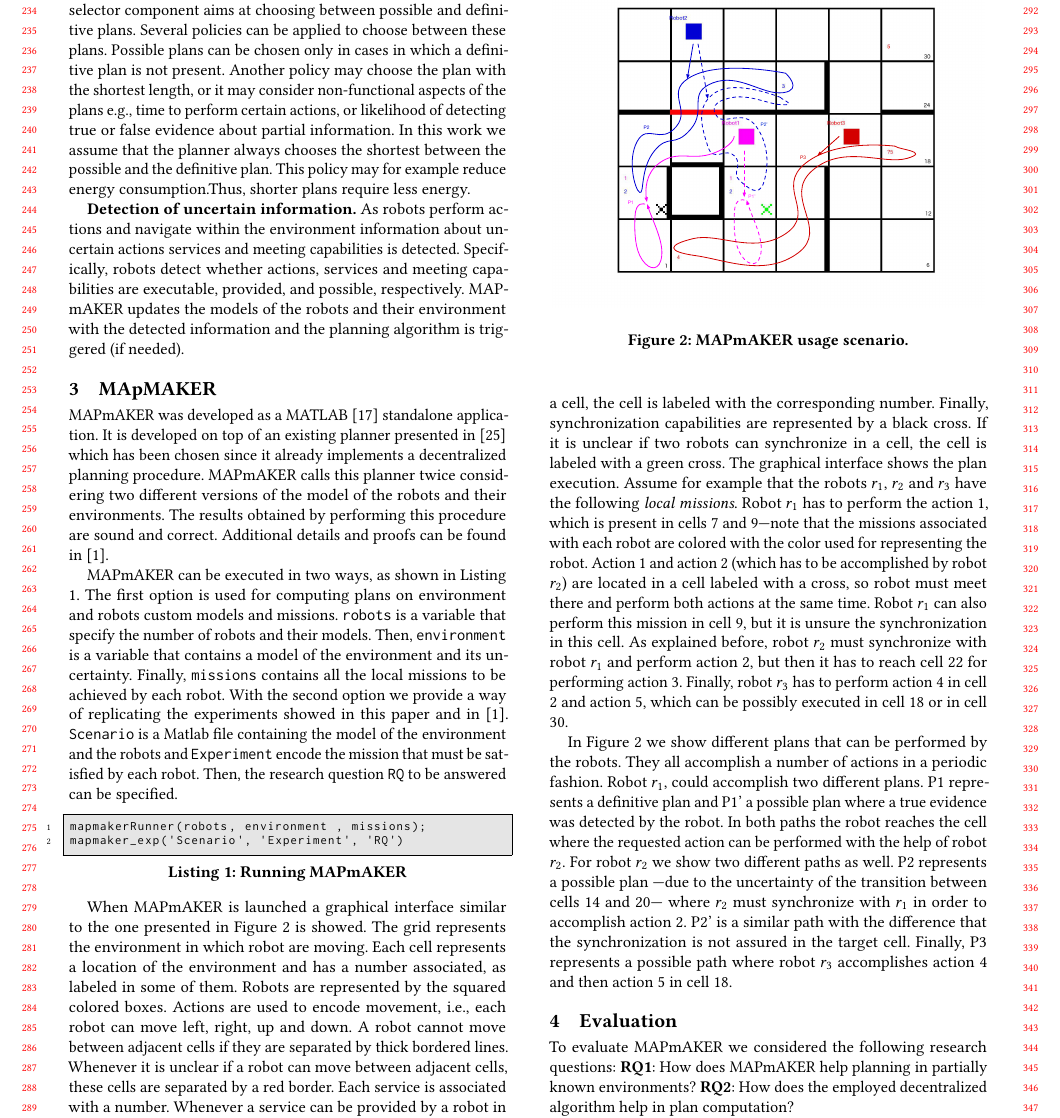
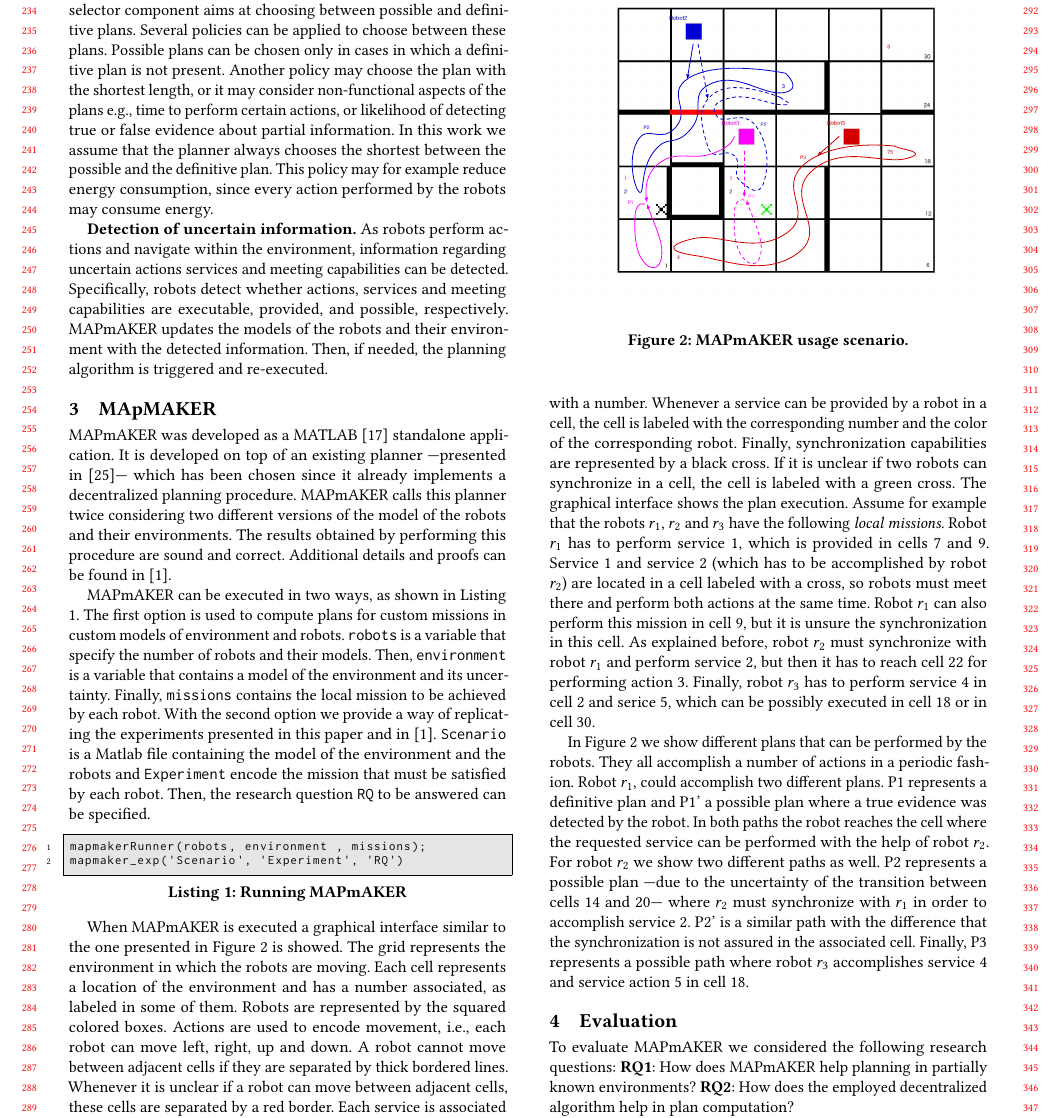
Before and after one commit to SergioGarG/2019RoSE_MAPmAKER, a LaTeX paper (icse.tex, which reads Sections/approach.tex, Sections/tool.tex): part of page 3 of 4, cut so that both start at the same text. Compiled offline with pdfLaTeX.

Commit message:
general pass

```diff
--- a/Sections/approach.tex
+++ b/Sections/approach.tex
@@ -83,11 +83,12 @@ Several policies can be applied to choose between these plans.
 Possible plans can be chosen only in cases in which a definitive plan is  not present.
 Another policy may choose the plan with the shortest length, or it may consider non-functional aspects of the plans e.g., time to perform certain actions, or likelihood of detecting true or false evidence about partial information.
 In this work we assume  that the planner always chooses the shortest between the possible and the definitive plan.
-This policy may for example reduce energy consumption.%, since every action performed by the robots may consume energy.
-Thus, shorter plans require less energy.
+This policy may for example reduce energy consumption, since every action performed by the robots may consume energy.
+%Thus, shorter plans require less energy.
 
 \textbf{Detection of uncertain information.}
-As robots perform actions and navigate within the environment information about uncertain actions services and meeting capabilities is detected.
+As robots perform actions and navigate within the environment, information regarding uncertain actions services and meeting capabilities can be detected.
 Specifically, robots detect whether actions, services and meeting capabilities are executable, provided, and possible, respectively.
-\toolName\ updates the models of the robots and their environment with the detected information and the planning algorithm is triggered (if needed).
+\toolName\ updates the models of the robots and their environment with the detected information.
+Then, if needed, the planning algorithm is triggered and re-executed.
 %This information is shared with the rest of the team so it can be take into account for further planning.
--- a/Sections/tool.tex
+++ b/Sections/tool.tex
@@ -1,17 +1,17 @@
 
 \toolName\  was developed as a  MATLAB~\cite{matlab} standalone application.
-It is developed on top of an existing  planner presented in~\cite{tumova2016multi} which has been chosen since it already implements a decentralized planning procedure.
+It is developed on top of an existing planner ---presented in~\cite{tumova2016multi}--- which has been chosen since it already implements a decentralized planning procedure.
 \toolName\ calls this planner twice considering two different versions of the model of the robots and their environments.
 The results obtained by performing this procedure are sound and correct.
 Additional details and proofs can be found in~\cite{mapmaker17}.
 
 
 \toolName\ can be executed in two ways, as shown in Listing 1.
-The first option is used for computing plans on environment and robots custom models and missions.
+The first option is used to compute plans for custom missions in custom models of environment and robots.
 \texttt{robots} is a variable that specify the number of robots and their models.
 Then, \texttt{environment} is a variable that contains a model of the environment and its uncertainty.
-Finally, \texttt{missions} contains all the local missions to be achieved by each robot.
-With the second option we provide a way of replicating the experiments showed in this paper and in~\cite{mapmaker17}.
+Finally, \texttt{missions} contains the local mission to be achieved by each robot.
+With the second option we provide a way of replicating the experiments presented in this paper and in~\cite{mapmaker17}.
 \texttt{Scenario} is a Matlab file containing the model of the environment and the robots and \texttt{Experiment} encode the mission that must be satisfied by each robot.
 Then, the research question \texttt{RQ} to be answered can be specified.
 
@@ -33,34 +33,34 @@ mapmaker_exp('Scenario', 'Experiment', 'RQ')
 %In a normal case where the scenarios are already defined, the only components of the architecture depicted in~\ref{fig:overview} that are used are the \emph{Replication Package}, the \emph{Robot \& Environment models with uncertainty}, the \emph{Planner} itself and its inputs and, of course, the \emph{Solutions container}.
 %The first component represents a folder where the models of the robot and environment with a certain added uncertainty for the selected experiment are stored.
 
-When  \toolName\ is launched a graphical interface similar to the one presented  in Figure~\ref{fig:outputexample} is showed.
-The grid represents the environment in which robot are moving.
+When  \toolName\ is executed a graphical interface similar to the one presented  in Figure~\ref{fig:outputexample} is showed.
+The grid represents the environment in which the robots are moving.
 Each cell represents a location of the environment and has a number associated, as labeled in some of them.
 Robots are represented by the squared colored boxes.
 Actions are used to encode movement, i.e., each robot can move left, right, up and down.
 A robot  cannot move between adjacent cells if they are separated by thick bordered lines.
 Whenever  it is unclear if a robot can move between adjacent cells, these cells are separated by a red border.
 Each service is associated with a number.
-Whenever a service can be provided by a robot in a cell, the cell is labeled with the corresponding number.
+Whenever a service can be provided by a robot in a cell, the cell is labeled with the corresponding number and the color of the corresponding robot.
 Finally, synchronization capabilities are represented by a black cross.
 If it is unclear if two robots can synchronize in a cell, the cell is labeled with a green cross.
 The graphical interface shows the plan execution.
 Assume for example that the robots $r_1$, $r_2$ and $r_3$ have the following \emph{local missions}.
-Robot $r_1$ has to perform the action 1, which is present in cells 7 and 9---note that the missions associated with each robot are colored with the color used for representing the robot.
-Action 1 and action 2 (which has to be accomplished by robot $r_2$) are located in a cell labeled with a cross, so robot must meet there and perform both actions at the same time.
+Robot $r_1$ has to perform service 1, which is provided in cells 7 and 9.
+Service 1 and service 2 (which has to be accomplished by robot $r_2$) are located in a cell labeled with a cross, so robots must meet there and perform both actions at the same time.
 Robot $r_1$ can also perform this mission in cell 9, but it is unsure the synchronization in this cell.
-As explained before, robot $r_2$ must synchronize with robot $r_1$ and perform action 2, but then it has to reach cell 22 for performing action 3.
-Finally, robot $r_3$ has to perform action 4 in cell 2 and action 5, which can be possibly executed in cell 18 or in cell 30.
+As explained before, robot $r_2$ must synchronize with robot $r_1$ and perform service 2, but then it has to reach cell 22 for performing action 3.
+Finally, robot $r_3$ has to perform service 4 in cell 2 and serice 5, which can be possibly executed in cell 18 or in cell 30.
 
 In Figure~\ref{fig:outputexample} we show different plans that can be performed by the robots.
 They all accomplish a number of actions in a periodic fashion.
 Robot $r_1$, could accomplish two different plans.
 P1 represents a definitive plan and P1' a possible plan where a true evidence was detected by the robot.
-In both paths the robot reaches the cell where the requested action can be performed with the help of robot $r_2$.
+In both paths the robot reaches the cell where the requested service can be performed with the help of robot $r_2$.
 For robot $r_2$ we show two different paths as well.
-P2 represents a possible plan ---due to the uncertainty of the transition between cells 14 and 20--- where $r_2$ must synchronize with $r_1$ in order to accomplish action 2.
-P2' is a similar path with the difference that the synchronization is not assured in the target cell.
-Finally, P3 represents a possible path where robot $r_3$ accomplishes action 4 and then action 5 in cell 18.
+P2 represents a possible plan ---due to the uncertainty of the transition between cells 14 and 20--- where $r_2$ must synchronize with $r_1$ in order to accomplish service 2.
+P2' is a similar path with the difference that the synchronization is not assured in the associated cell.
+Finally, P3 represents a possible path where robot $r_3$ accomplishes service 4 and service action 5 in cell 18.
 
 %The results achieved and presented in~\cite{mapmaker17} can be replicated using this models.
 %They are loaded and set as MATLAB workspace variables in the second component.
```
Also changed, not shown: Sections/conclusions.tex (+1 -1 lines), Sections/evaluation.tex (+3 -2 lines), Sections/introduction.tex (+4 -4 lines), icse.tex (+2 -2 lines), Sections/approach.tex (4 more changed lines).
